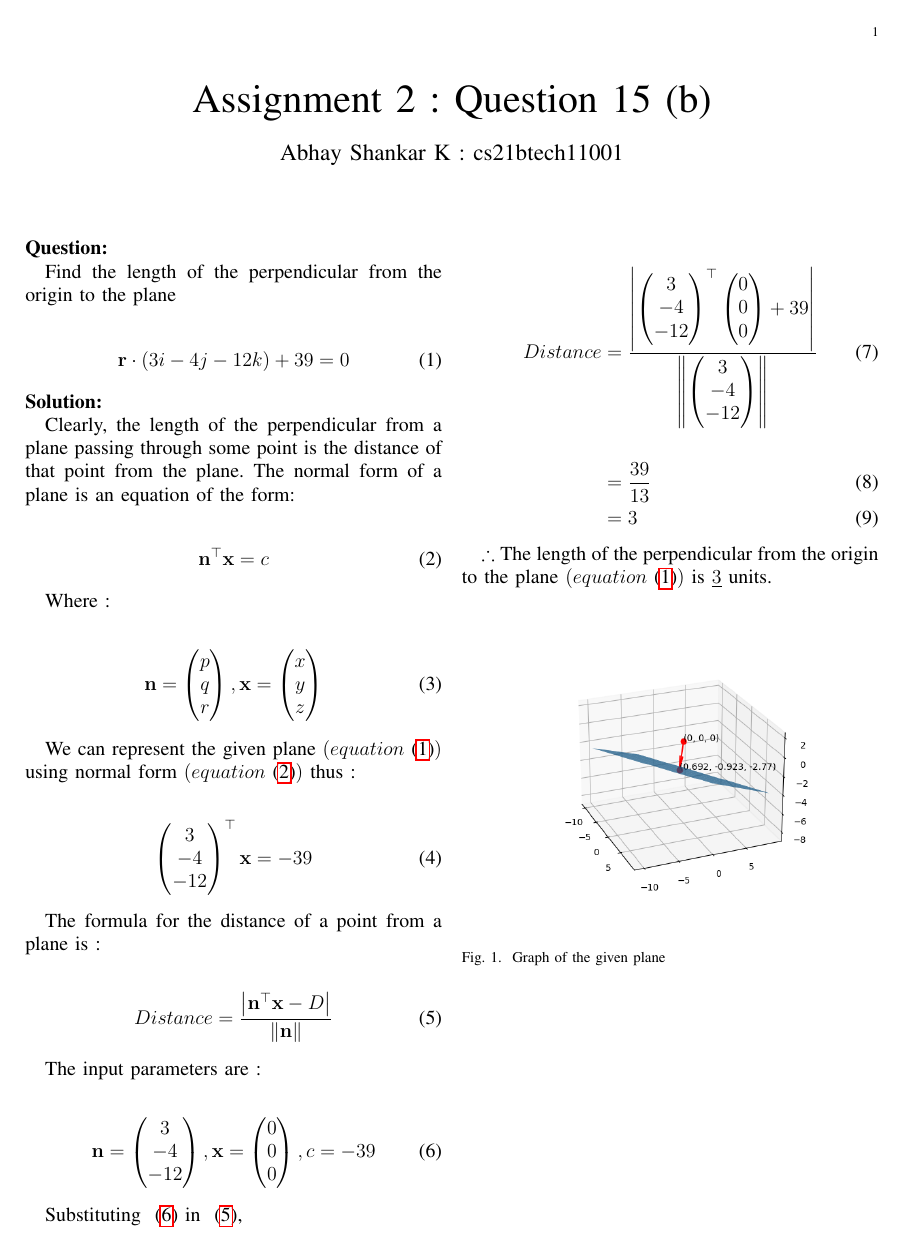
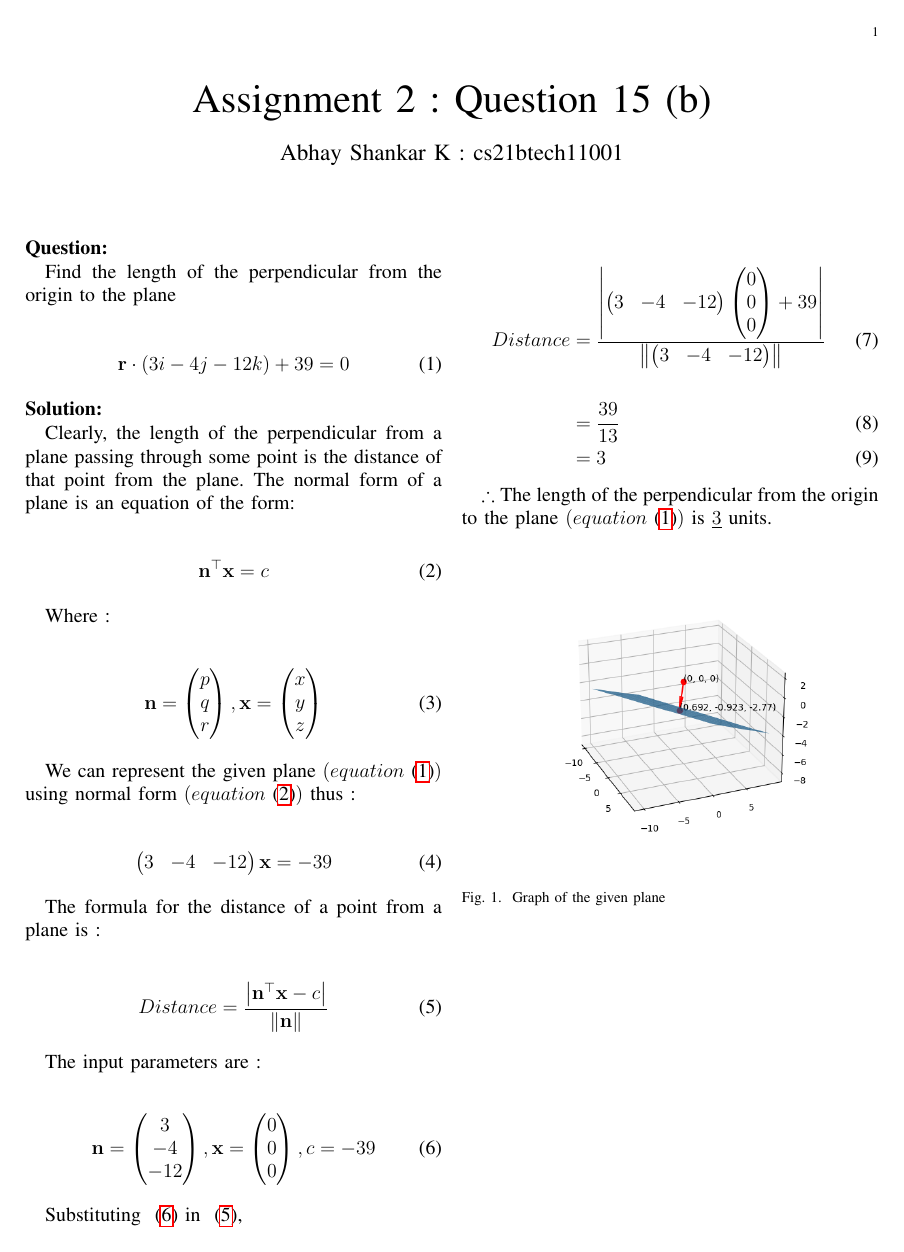
Before and after one commit to Abhay478/AI1110_Assignments, a LaTeX problem sheet (Assignment 2/Assignment_2.tex): the whole page. The pictures show the PDF file Assignment 2/Assignment_2.pdf that the author committed with the source.

Commit message:
Add files via upload

```diff
--- a/Assignment 2/Assignment_2.tex
+++ b/Assignment 2/Assignment_2.tex
@@ -87,7 +87,7 @@
 	We can represent the given plane \brak{equation ~\eqref{given}} using normal form \brak{equation ~\eqref{Gen_plane}} thus :
 
 	\begin{align}
-		\myvec{3 \\ -4 \\ -12}^\top \vec{\vec{x}} = -39
+		\myvec{3 & -4 & -12} \vec{x} = -39
 			\label{pln_nrm}
 	\end{align}
 
@@ -95,7 +95,7 @@
 	The formula for the distance of a point from a plane is :
 
 	\begin{align}
-		Distance = \frac{\abs{\vec{n}^\top \vec{x} - D}}{\norm{\vec{n}}}
+		Distance = \frac{\abs{\vec{n}^\top \vec{x} - c}}{\norm{\vec{n}}}
 			\label{dist_form}
 	\end{align}
 
@@ -113,7 +113,7 @@
 	Substituting $~\eqref{sub}$ in $~\eqref{dist_form}$,
 
 	\begin{align}
-		Distance &= \frac{\abs{\myvec{3 \\ -4 \\ -12}^\top \myvec{0 \\ 0 \\ 0} + 39}}{\norm{\myvec{3 \\ -4 \\ -12}}}  \\
+		Distance &= \frac{\abs{\myvec{3 & -4 & -12} \myvec{0 \\ 0 \\ 0} + 39}}{\norm{\myvec{3 & -4 & -12}}}  \\
 				\nonumber\\
 				&= \frac{39}{13} \\
 				&= 3
```
Also changed, not shown: Assignment 2/Assignment_2.pdf.
